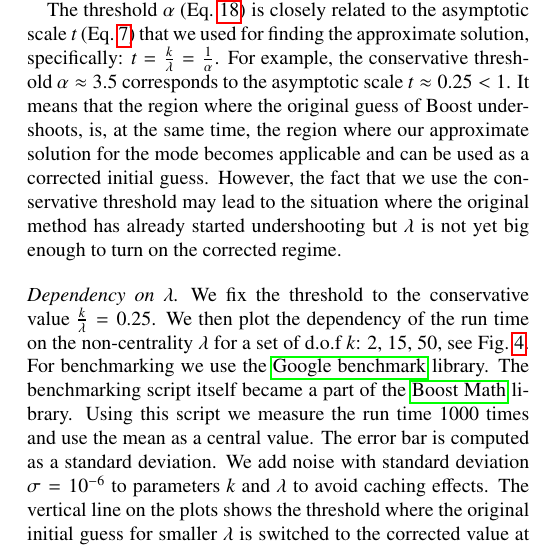
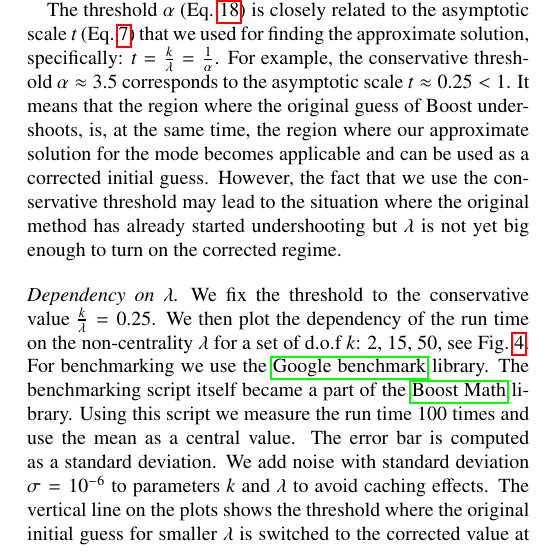
Before and after one commit to vindex10/ncxmax, a LaTeX paper (article/ncxmax.tex): part of one column of page 4 of 5, cut so that both start at the same text. Compiled offline with pdfLaTeX.

Commit message:
we run 100 times not 1000

```diff
--- a/article/ncxmax.tex
+++ b/article/ncxmax.tex
@@ -242,7 +242,7 @@ We see that large $k$ corresponds to small thresholds $\alpha$. The most conserv
 
 The threshold $\alpha$~(Eq.~\ref{eq:boost-alpha-thresh}) is closely related to the asymptotic scale $t$~(Eq.~\ref{eq:asymp-scale}) that we used for finding the approximate solution, specifically: $t = \frac{k}{\lambda} = \frac{1}{\alpha}$. For example, the conservative threshold $\alpha \approx 3.5$ corresponds to the asymptotic scale $t \approx 0.25 < 1$. It means that the region where the original guess of Boost undershoots, is, at the same time, the region where our approximate solution for the mode becomes applicable and can be used as a corrected initial guess. However, the fact that we use the conservative threshold may lead to the situation where the original method has already started undershooting but $\lambda$ is not yet big enough to turn on the corrected regime.
 
-\paragraph{Dependency on $\lambda$} We fix the threshold to the conservative value  $\frac{k}{\lambda} = 0.25$. We then plot the dependency of the run time on the non-centrality $\lambda$ for a set of d.o.f $k$: $2$, $15$, $50$, see Fig.~\ref{fig:boost-k-fixed}. For benchmarking we use the~\cite{gbenchmark} library. The benchmarking script itself became a part of the~\cite{gbench-script} library. Using this script we measure the run time 1000 times and use the mean as a central value. The error bar is computed as a standard deviation. We add noise with standard deviation $\sigma = 10^{-6}$ to parameters $k$ and $\lambda$ to avoid caching effects. The vertical line on the plots shows the threshold where the original initial guess for smaller $\lambda$ is switched to the corrected value at bigger $\lambda$. Therefore, we expect that both lines coincide below the threshold and the improved solution would lie lower above the threshold. One can notice missing values on the curve representing the original initial guess. The reason for this is the numerical instability of the algorithm in Boost, that has been resolved after we corrected the initial guess.
+\paragraph{Dependency on $\lambda$} We fix the threshold to the conservative value  $\frac{k}{\lambda} = 0.25$. We then plot the dependency of the run time on the non-centrality $\lambda$ for a set of d.o.f $k$: $2$, $15$, $50$, see Fig.~\ref{fig:boost-k-fixed}. For benchmarking we use the~\cite{gbenchmark} library. The benchmarking script itself became a part of the~\cite{gbench-script} library. Using this script we measure the run time 100 times and use the mean as a central value. The error bar is computed as a standard deviation. We add noise with standard deviation $\sigma = 10^{-6}$ to parameters $k$ and $\lambda$ to avoid caching effects. The vertical line on the plots shows the threshold where the original initial guess for smaller $\lambda$ is switched to the corrected value at bigger $\lambda$. Therefore, we expect that both lines coincide below the threshold and the improved solution would lie lower above the threshold. One can notice missing values on the curve representing the original initial guess. The reason for this is the numerical instability of the algorithm in Boost, that has been resolved after we corrected the initial guess.
 %
 \begin{figure}[h]
 	\centering
```
